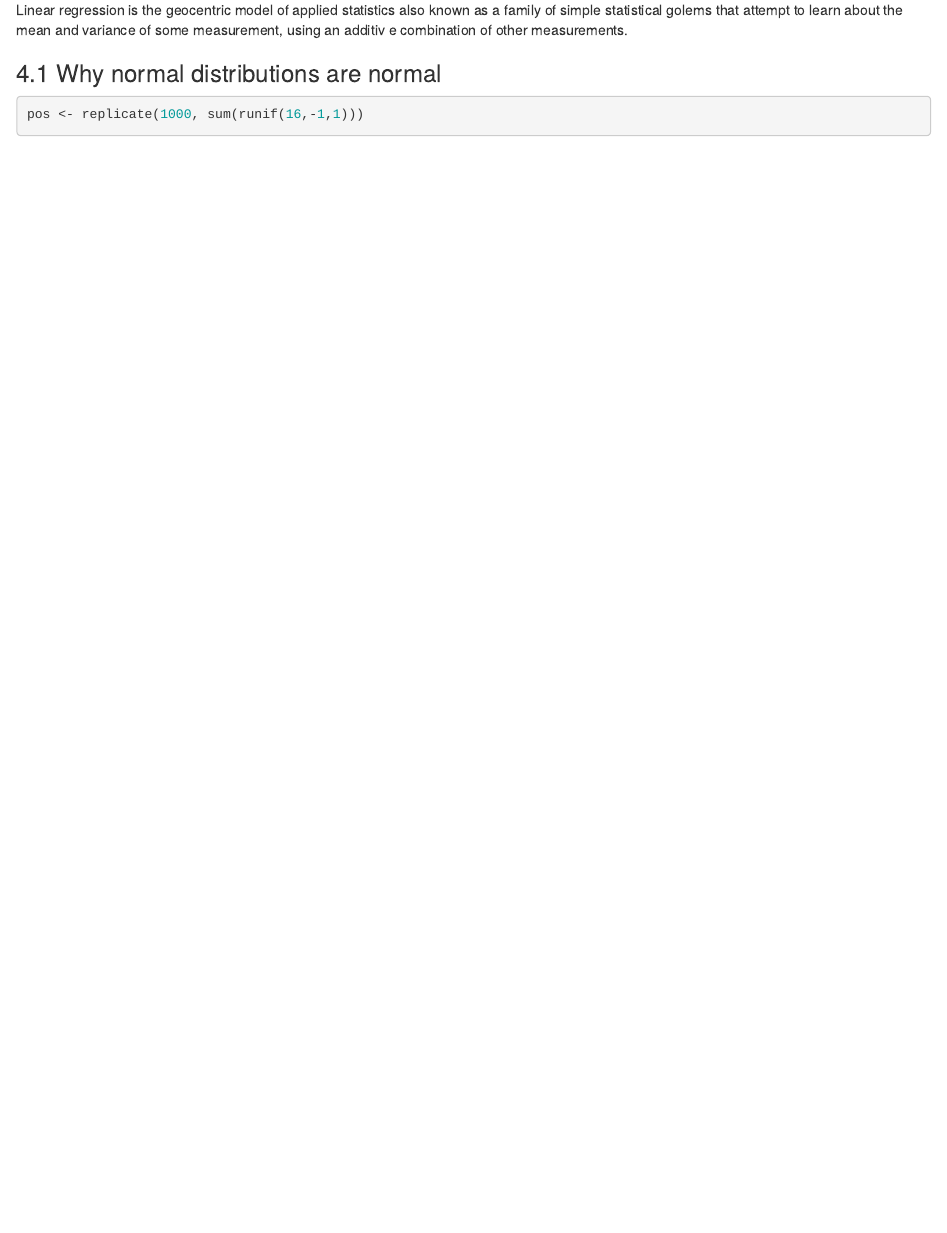
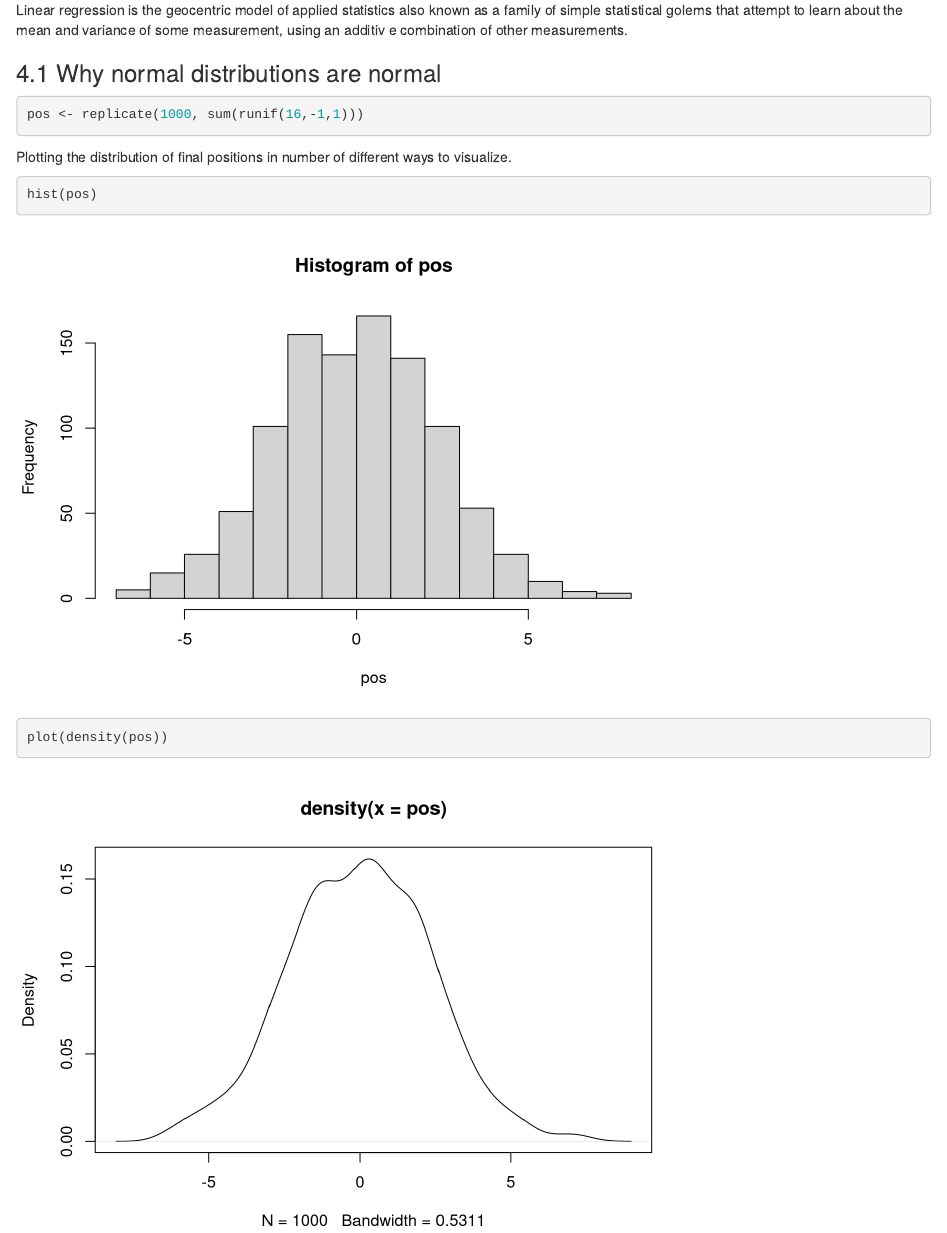
Before and after one commit to cdr6934/RethinkingStatistics, an R Markdown document (Chapter4.Rmd): the page in a window 1100 px wide, from 70 px down. Rendered offline with R 4.5, knitr and Pandoc, with nearby package versions; code that draws random numbers runs with fixed seeds of ours.

Commit message:
Added a few extra lines of code

````diff
--- a/Chapter4.Rmd
+++ b/Chapter4.Rmd
@@ -9,7 +9,14 @@ known as a family of simple statistical golems that attempt to learn about the m
 ### 4.1 Why normal distributions are normal
 
 
+
 ```{r}
 pos <- replicate(1000, sum(runif(16,-1,1)))
 
 ```
+
+Plotting the distribution of final positions in number of different ways to visualize.
+```{r}
+hist(pos)
+plot(density(pos))
+```
````
Also changed, not shown: Chapter4.nb.html.
